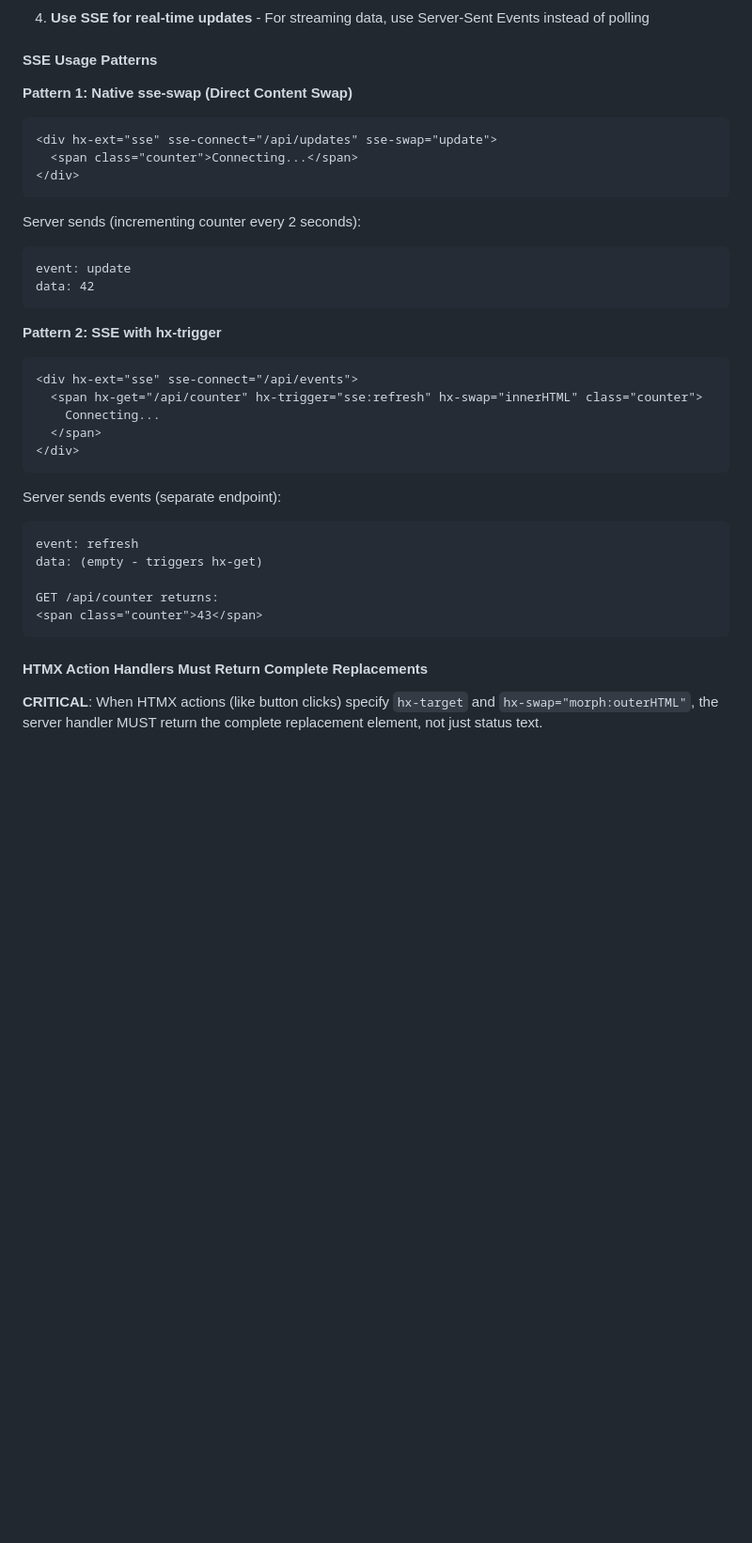
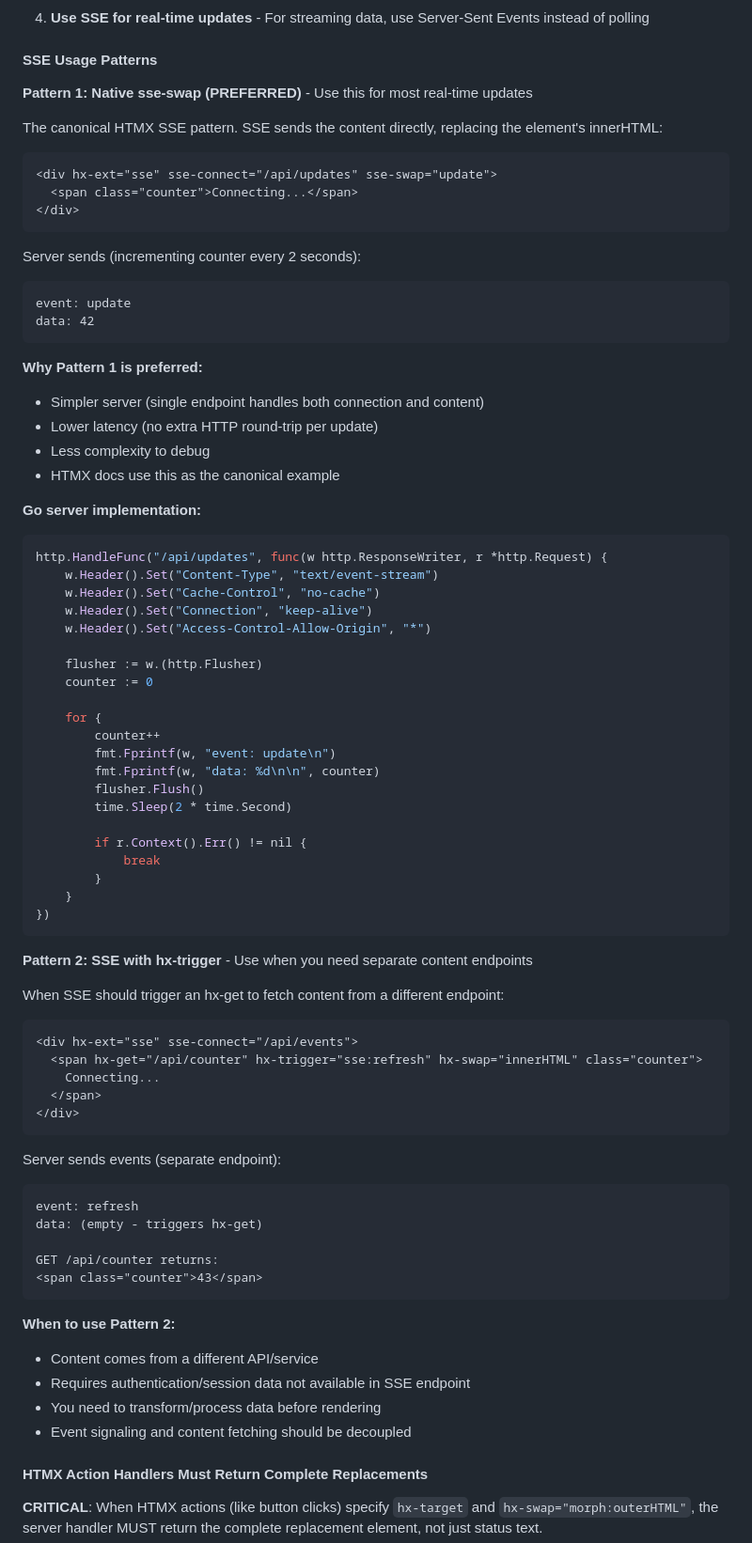
Before and after one commit to jbhicks/clai, a Markdown page: AGENTS.md, the part around the change. Shown at 94% size. Rendered like a GitHub page; blank space fills up the shorter version.

Commit message:
Update SSE patterns: Pattern 1 is preferred, add Go implementation

````diff
--- a/AGENTS.md
+++ b/AGENTS.md
@@ -371,19 +371,57 @@ html := `<div id="content">...</div>`  // ❌ WRONG
 
 #### SSE Usage Patterns
 
-**Pattern 1: Native sse-swap (Direct Content Swap)**
+**Pattern 1: Native sse-swap (PREFERRED)** - Use this for most real-time updates
+
+The canonical HTMX SSE pattern. SSE sends the content directly, replacing the element's innerHTML:
+
 ```html
 <div hx-ext="sse" sse-connect="/api/updates" sse-swap="update">
   <span class="counter">Connecting...</span>
 </div>
 ```
+
 Server sends (incrementing counter every 2 seconds):
 ```
 event: update
 data: 42
 ```
 
-**Pattern 2: SSE with hx-trigger**
+**Why Pattern 1 is preferred:**
+- Simpler server (single endpoint handles both connection and content)
+- Lower latency (no extra HTTP round-trip per update)
+- Less complexity to debug
+- HTMX docs use this as the canonical example
+
+**Go server implementation:**
+```go
+http.HandleFunc("/api/updates", func(w http.ResponseWriter, r *http.Request) {
+    w.Header().Set("Content-Type", "text/event-stream")
+    w.Header().Set("Cache-Control", "no-cache")
+    w.Header().Set("Connection", "keep-alive")
+    w.Header().Set("Access-Control-Allow-Origin", "*")
+
+    flusher := w.(http.Flusher)
+    counter := 0
+
+    for {
+        counter++
+        fmt.Fprintf(w, "event: update\n")
+        fmt.Fprintf(w, "data: %d\n\n", counter)
+        flusher.Flush()
+        time.Sleep(2 * time.Second)
+
+        if r.Context().Err() != nil {
+            break
+        }
+    }
+})
+```
+
+**Pattern 2: SSE with hx-trigger** - Use when you need separate content endpoints
+
+When SSE should trigger an hx-get to fetch content from a different endpoint:
+
 ```html
 <div hx-ext="sse" sse-connect="/api/events">
   <span hx-get="/api/counter" hx-trigger="sse:refresh" hx-swap="innerHTML" class="counter">
@@ -391,6 +429,7 @@ data: 42
   </span>
 </div>
 ```
+
 Server sends events (separate endpoint):
 ```
 event: refresh
@@ -399,6 +438,12 @@ data: (empty - triggers hx-get)
 GET /api/counter returns:
 <span class="counter">43</span>
 ```
+
+**When to use Pattern 2:**
+- Content comes from a different API/service
+- Requires authentication/session data not available in SSE endpoint
+- You need to transform/process data before rendering
+- Event signaling and content fetching should be decoupled
 
 #### HTMX Action Handlers Must Return Complete Replacements
 
````
